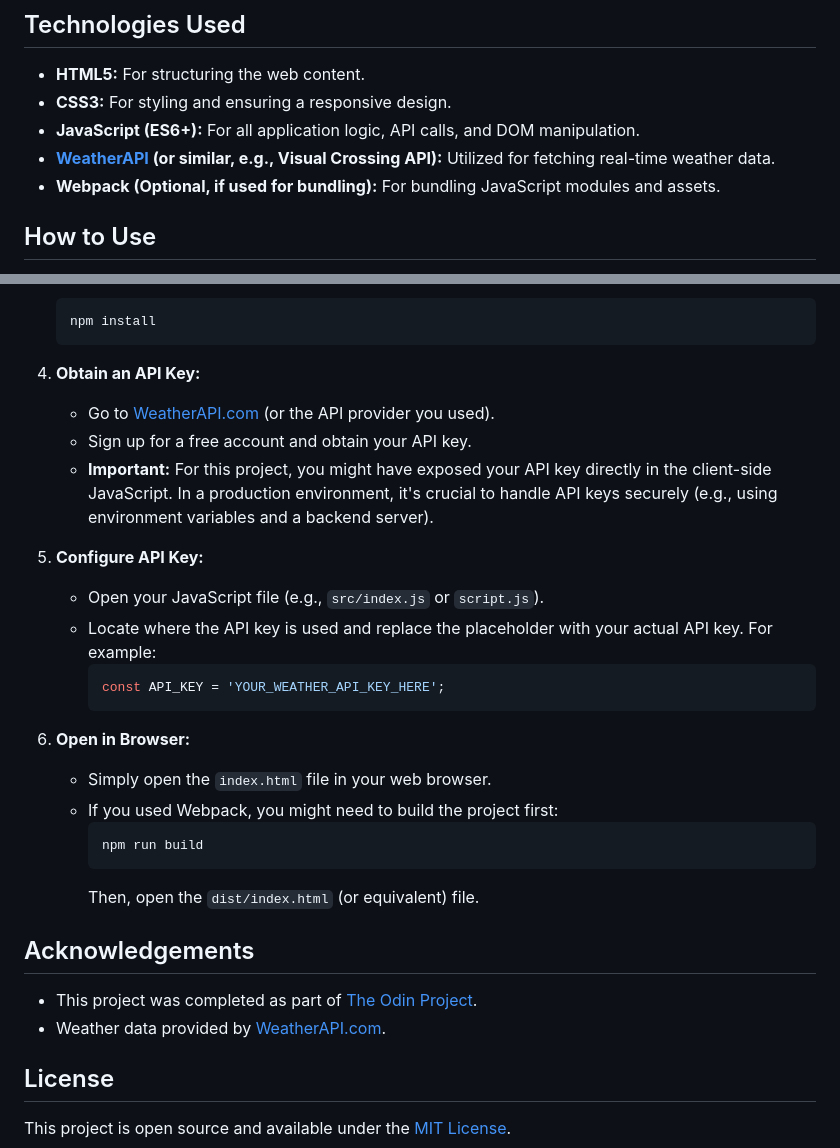
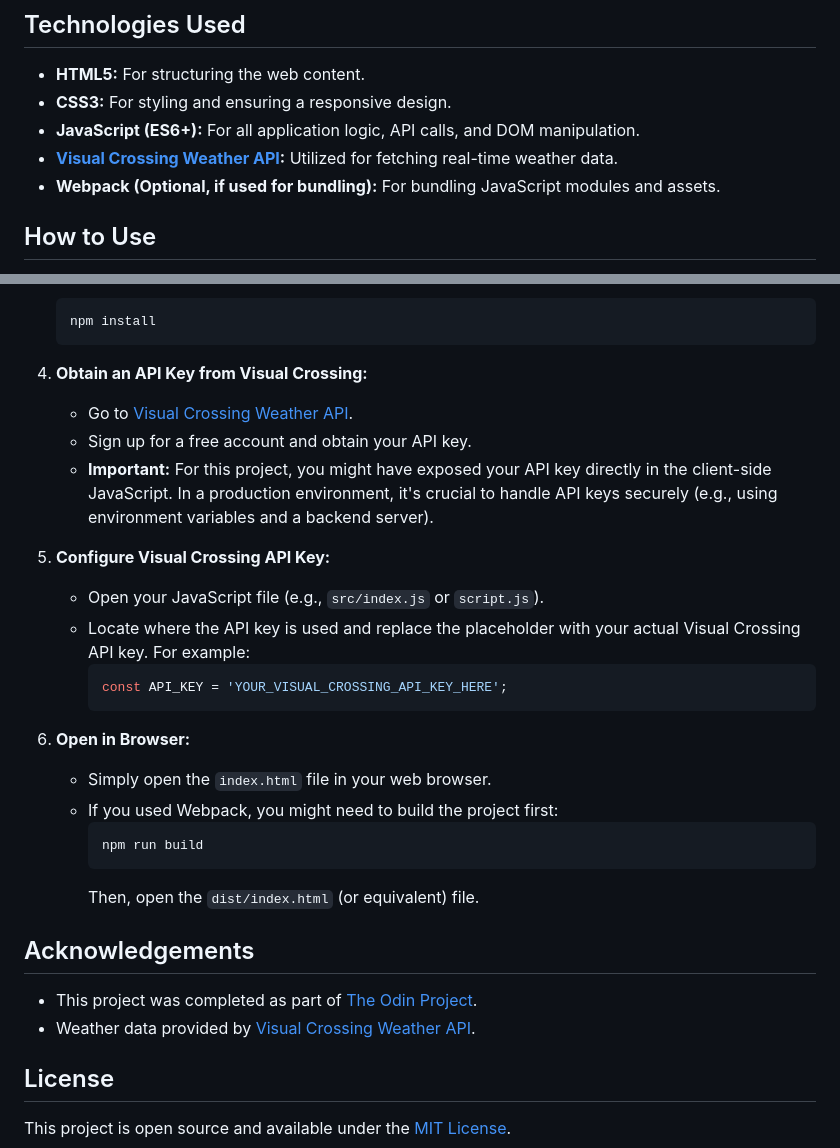
Before and after one commit to Mridul-Dev123/WeatherApp, a Markdown page: README.md, 2 parts joined by grey strips. Drawn GitHub-style.

````diff
--- a/README.md
+++ b/README.md
@@ -29,7 +29,7 @@ This Weather App provides real-time weather information by integrating with a th
 -   **HTML5:** For structuring the web content.
 -   **CSS3:** For styling and ensuring a responsive design.
 -   **JavaScript (ES6+):** For all application logic, API calls, and DOM manipulation.
--   **[WeatherAPI](https://www.weatherapi.com/) (or similar, e.g., Visual Crossing API):** Utilized for fetching real-time weather data.
+-   **[Visual Crossing Weather API](https://www.visualcrossing.com/weather-api):** Utilized for fetching real-time weather data.
 -   **Webpack (Optional, if used for bundling):** For bundling JavaScript modules and assets.
 
 ## How to Use
@@ -54,16 +54,16 @@ To run this project locally, follow these steps:
     ```bash
     npm install
     ```
-4.  **Obtain an API Key:**
-    -   Go to [WeatherAPI.com](https://www.weatherapi.com/) (or the API provider you used).
+4.  **Obtain an API Key from Visual Crossing:**
+    -   Go to [Visual Crossing Weather API](https://www.visualcrossing.com/weather-api).
     -   Sign up for a free account and obtain your API key.
     -   **Important:** For this project, you might have exposed your API key directly in the client-side JavaScript. In a production environment, it's crucial to handle API keys securely (e.g., using environment variables and a backend server).
 
-5.  **Configure API Key:**
+5.  **Configure Visual Crossing API Key:**
     -   Open your JavaScript file (e.g., `src/index.js` or `script.js`).
-    -   Locate where the API key is used and replace the placeholder with your actual API key. For example:
+    -   Locate where the API key is used and replace the placeholder with your actual Visual Crossing API key. For example:
         ```javascript
-        const API_KEY = 'YOUR_WEATHER_API_KEY_HERE';
+        const API_KEY = 'YOUR_VISUAL_CROSSING_API_KEY_HERE';
         ```
 6.  **Open in Browser:**
     -   Simply open the `index.html` file in your web browser.
@@ -76,7 +76,7 @@ To run this project locally, follow these steps:
 ## Acknowledgements
 
 -   This project was completed as part of [The Odin Project](https://www.theodinproject.com/).
--   Weather data provided by [WeatherAPI.com](https://www.weatherapi.com/).
+-   Weather data provided by [Visual Crossing Weather API](https://www.visualcrossing.com/weather-api).
 
 ## License
 
````
